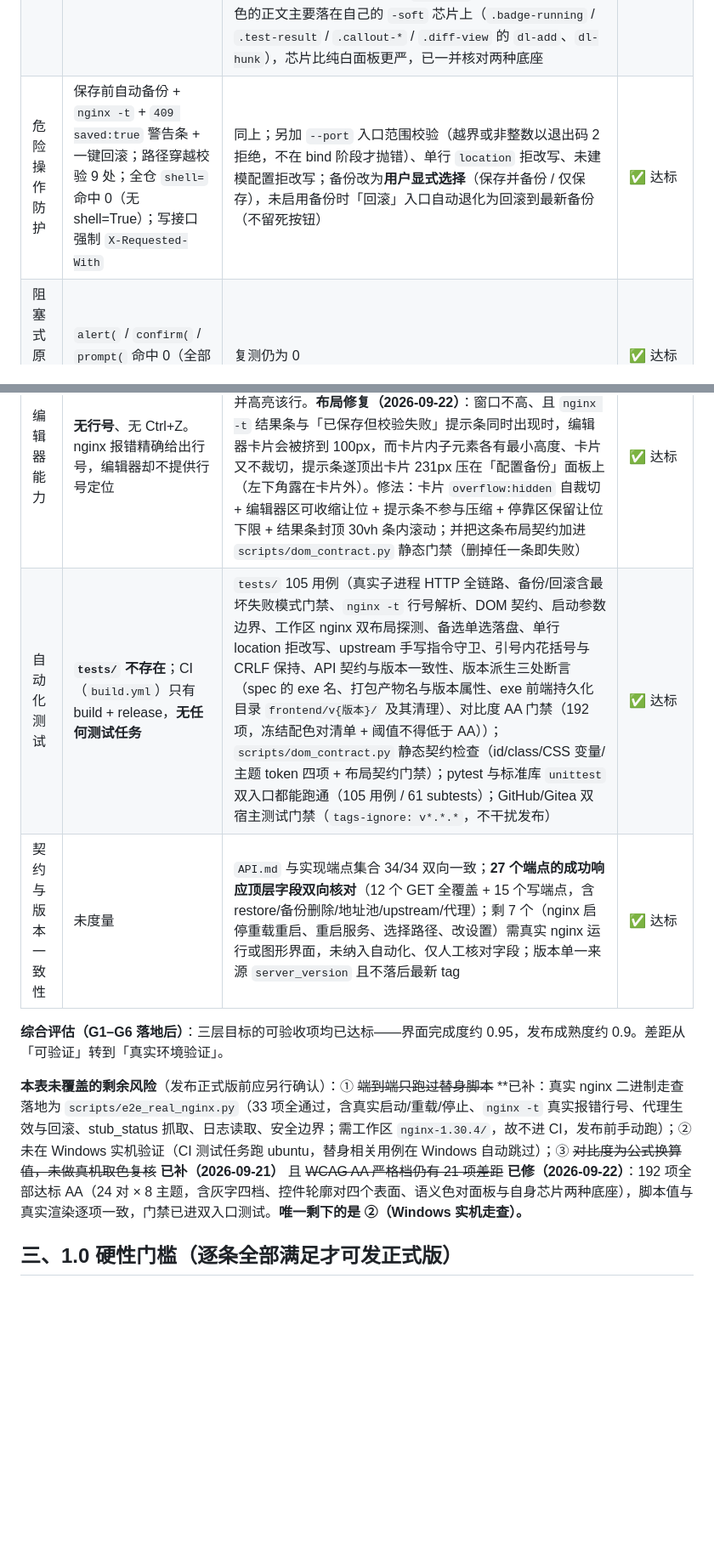
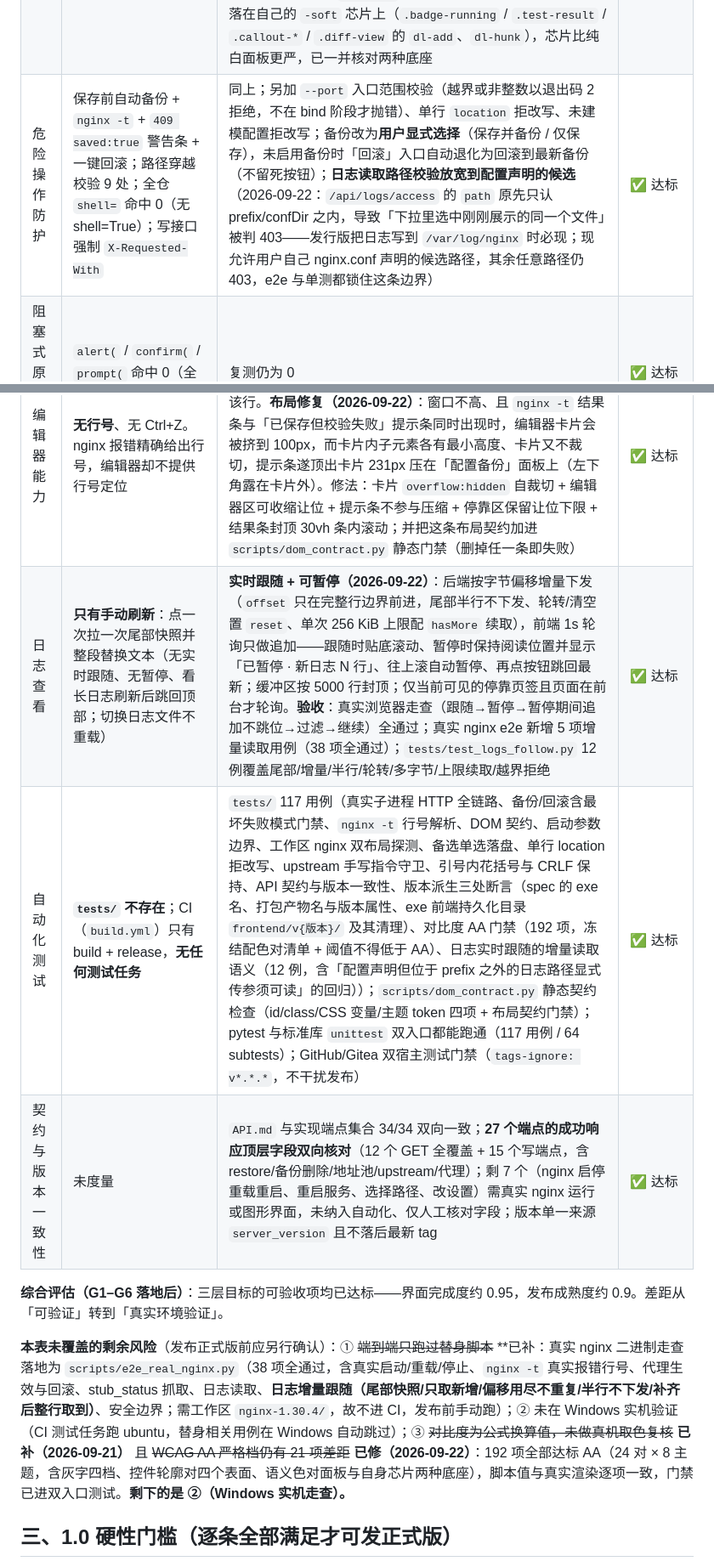
Before and after one commit to lutao043/nginx-manager, a Markdown page: ROADMAP.md, 2 parts joined by grey strips. Shown at 85% size. GitHub-like rendering; blank space fills up the shorter version.

```diff
--- a/ROADMAP.md
+++ b/ROADMAP.md
@@ -20,19 +20,20 @@
 |---|---|---|---|
 | 视觉层级 / 主题 | 边框界定层级；8 主题（4 配色 × 日夜）；零外部请求 | 未改动 | ✅ 达标 |
 | 对比度 | 暗色最浅灰字 4.5:1（重构前 2.9:1）；emerald-light 主色白字 5.0:1（原 4.1:1） | **已全量达标 WCAG AA（2026-09-22）**：`scripts/contrast_audit.py` 覆盖 24 对 × 8 主题 = **192 项全过**（可读文本 ≥4.5、非文本控件边界 ≥3.0），脚本解析值与真实浏览器 `getComputedStyle` 逐项一致（192/192），并已接进双入口测试与 CI。本次修掉原 21 项严格档差距（亮色 `--text-3/--text-4`、亮色四个语义色、emerald-dark `--text-4`、全部主题的 `--border-strong`）；取色按「护眼」原则——只压/提到刚过线的第一档、保留各主题色相、不追求更高对比，且只让**控件轮廓**变强，`--border` 分隔线保持轻。语义色的正文主要落在自己的 `-soft` 芯片上（`.badge-running` / `.test-result` / `.callout-*` / `.diff-view` 的 `dl-add`、`dl-hunk`），芯片比纯白面板更严，已一并核对两种底座 | ✅ 全面达标（AA，含严格项） |
-| 危险操作防护 | 保存前自动备份 + `nginx -t` + `409 saved:true` 警告条 + 一键回滚；路径穿越校验 9 处；全仓 `shell=` 命中 0（无 shell=True）；写接口强制 `X-Requested-With` | 同上；另加 `--port` 入口范围校验（越界或非整数以退出码 2 拒绝，不在 bind 阶段才抛错）、单行 `location` 拒改写、未建模配置拒改写；备份改为**用户显式选择**（保存并备份 / 仅保存），未启用备份时「回滚」入口自动退化为回滚到最新备份（不留死按钮） | ✅ 达标 |
+| 危险操作防护 | 保存前自动备份 + `nginx -t` + `409 saved:true` 警告条 + 一键回滚；路径穿越校验 9 处；全仓 `shell=` 命中 0（无 shell=True）；写接口强制 `X-Requested-With` | 同上；另加 `--port` 入口范围校验（越界或非整数以退出码 2 拒绝，不在 bind 阶段才抛错）、单行 `location` 拒改写、未建模配置拒改写；备份改为**用户显式选择**（保存并备份 / 仅保存），未启用备份时「回滚」入口自动退化为回滚到最新备份（不留死按钮）；**日志读取路径校验放宽到配置声明的候选**（2026-09-22：`/api/logs/access` 的 `path` 原先只认 prefix/confDir 之内，导致「下拉里选中刚刚展示的同一个文件」被判 403——发行版把日志写到 `/var/log/nginx` 时必现；现允许用户自己 nginx.conf 声明的候选路径，其余任意路径仍 403，e2e 与单测都锁住这条边界） | ✅ 达标 |
 | 阻塞式原生弹窗 | `alert(` / `confirm(` / `prompt(` 命中 0（全部为自绘弹窗） | 复测仍为 0 | ✅ 达标 |
 | 减少动效 | `prefers-reduced-motion` 已有处理 | 未改动 | ✅ 达标 |
 | 键盘可达 | 仅 Ctrl/Cmd+S、编辑器 Tab 缩进、Esc 关弹窗。**无弹窗焦点陷阱、弹窗打开时背景未 `inert`**（Tab 会跑到遮罩后）；页签无方向键切换 | 弹窗焦点陷阱 + 背景 `inert` + 关闭归还焦点；页签 roving tabindex + 方向键；编辑器以 Esc 交出焦点（Tab 被缩进占用）；真实浏览器纯键盘走查「切页签 → 选文件 → 编辑 → 保存 → 处理 409 → 回滚」一遍通过 | ✅ 达标 |
 | 无障碍语义 | `aria-label` 24、`role=` 9、`aria-expanded`（HTML 1 + JS 4）；**`aria-selected` / `aria-live` / `aria-labelledby` / `tabindex` 均为 0** | `aria-label` 35（+JS 2）、`role=` 25、`aria-labelledby` 8、`aria-selected` 6（+JS 3）、`aria-live` 2（+JS 1）、`tabindex` 6（+JS 5）、`aria-modal` 9 | ✅ 达标 |
 | 焦点样式 | `:focus-visible` 1 处、`:focus` 6 处（键盘专用焦点样式偏少） | `:focus-visible` 10 处、`:focus` 16 处（自带底色控件给醒目焦点环） | ✅ 达标 |
 | 编辑器能力 | **无行号**、无 Ctrl+Z。nginx 报错精确给出行号，编辑器却不提供行号定位 | 行号栏随行数与滚动同步；Ctrl/Cmd+Z 撤销 + Ctrl+Y 重做（自建快照历史、连续输入合并）；校验失败跳转后居中滚动并高亮该行。**布局修复（2026-09-22）**：窗口不高、且 `nginx -t` 结果条与「已保存但校验失败」提示条同时出现时，编辑器卡片会被挤到 100px，而卡片内子元素各有最小高度、卡片又不裁切，提示条遂顶出卡片 231px 压在「配置备份」面板上（左下角露在卡片外）。修法：卡片 `overflow:hidden` 自裁切 + 编辑器区可收缩让位 + 提示条不参与压缩 + 停靠区保留让位下限 + 结果条封顶 30vh 条内滚动；并把这条布局契约加进 `scripts/dom_contract.py` 静态门禁（删掉任一条即失败） | ✅ 达标 |
-| 自动化测试 | **`tests/` 不存在**；CI（`build.yml`）只有 build + release，**无任何测试任务** | `tests/` 105 用例（真实子进程 HTTP 全链路、备份/回滚含最坏失败模式门禁、`nginx -t` 行号解析、DOM 契约、启动参数边界、工作区 nginx 双布局探测、备选单选落盘、单行 location 拒改写、upstream 手写指令守卫、引号内花括号与 CRLF 保持、API 契约与版本一致性、版本派生三处断言（spec 的 exe 名、打包产物名与版本属性、exe 前端持久化目录 `frontend/v{版本}/` 及其清理）、对比度 AA 门禁（192 项，冻结配色对清单 + 阈值不得低于 AA））；`scripts/dom_contract.py` 静态契约检查（id/class/CSS 变量/主题 token 四项 + 布局契约门禁）；pytest 与标准库 `unittest` 双入口都能跑通（105 用例 / 61 subtests）；GitHub/Gitea 双宿主测试门禁（`tags-ignore: v*.*.*`，不干扰发布） | ✅ 达标 |
+| 日志查看 | **只有手动刷新**：点一次拉一次尾部快照并整段替换文本（无实时跟随、无暂停、看长日志刷新后跳回顶部；切换日志文件不重载） | **实时跟随 + 可暂停（2026-09-22）**：后端按字节偏移增量下发（`offset` 只在完整行边界前进，尾部半行不下发、轮转/清空置 `reset`、单次 256 KiB 上限配 `hasMore` 续取），前端 1s 轮询只做追加——跟随时贴底滚动、暂停时保持阅读位置并显示「已暂停 · 新日志 N 行」、往上滚自动暂停、再点按钮跳回最新；缓冲区按 5000 行封顶；仅当前可见的停靠页签且页面在前台才轮询。**验收**：真实浏览器走查（跟随→暂停→暂停期间追加不跳位→过滤→继续）全通过；真实 nginx e2e 新增 5 项增量读取用例（38 项全通过）；`tests/test_logs_follow.py` 12 例覆盖尾部/增量/半行/轮转/多字节/上限续取/越界拒绝 | ✅ 达标 |
+| 自动化测试 | **`tests/` 不存在**；CI（`build.yml`）只有 build + release，**无任何测试任务** | `tests/` 117 用例（真实子进程 HTTP 全链路、备份/回滚含最坏失败模式门禁、`nginx -t` 行号解析、DOM 契约、启动参数边界、工作区 nginx 双布局探测、备选单选落盘、单行 location 拒改写、upstream 手写指令守卫、引号内花括号与 CRLF 保持、API 契约与版本一致性、版本派生三处断言（spec 的 exe 名、打包产物名与版本属性、exe 前端持久化目录 `frontend/v{版本}/` 及其清理）、对比度 AA 门禁（192 项，冻结配色对清单 + 阈值不得低于 AA）、日志实时跟随的增量读取语义（12 例，含「配置声明但位于 prefix 之外的日志路径显式传参须可读」的回归））；`scripts/dom_contract.py` 静态契约检查（id/class/CSS 变量/主题 token 四项 + 布局契约门禁）；pytest 与标准库 `unittest` 双入口都能跑通（117 用例 / 64 subtests）；GitHub/Gitea 双宿主测试门禁（`tags-ignore: v*.*.*`，不干扰发布） | ✅ 达标 |
 | 契约与版本一致性 | 未度量 | `API.md` 与实现端点集合 34/34 双向一致；**27 个端点的成功响应顶层字段双向核对**（12 个 GET 全覆盖 + 15 个写端点，含 restore/备份删除/地址池/upstream/代理）；剩 7 个（nginx 启停重载重启、重启服务、选择路径、改设置）需真实 nginx 运行或图形界面，未纳入自动化、仅人工核对字段；版本单一来源 `server_version` 且不落后最新 tag | ✅ 达标 |
 
 **综合评估（G1–G6 落地后）**：三层目标的可验收项均已达标——界面完成度约 0.95，发布成熟度约 0.9。差距从「可验证」转到「真实环境验证」。
 
-**本表未覆盖的剩余风险**（发布正式版前应另行确认）：① ~~端到端只跑过替身脚本~~ **已补：真实 nginx 二进制走查落地为 `scripts/e2e_real_nginx.py`（33 项全通过，含真实启动/重载/停止、`nginx -t` 真实报错行号、代理生效与回滚、stub_status 抓取、日志读取、安全边界；需工作区 `nginx-1.30.4/`，故不进 CI，发布前手动跑）；② 未在 Windows 实机验证（CI 测试任务跑 ubuntu，替身相关用例在 Windows 自动跳过）；③ ~~对比度为公式换算值，未做真机取色复核~~ **已补（2026-09-21）** 且 ~~WCAG AA 严格档仍有 21 项差距~~ **已修（2026-09-22）**：192 项全部达标 AA（24 对 × 8 主题，含灰字四档、控件轮廓对四个表面、语义色对面板与自身芯片两种底座），脚本值与真实渲染逐项一致，门禁已进双入口测试。**唯一剩下的是 ②（Windows 实机走查）。**
+**本表未覆盖的剩余风险**（发布正式版前应另行确认）：① ~~端到端只跑过替身脚本~~ **已补：真实 nginx 二进制走查落地为 `scripts/e2e_real_nginx.py`（38 项全通过，含真实启动/重载/停止、`nginx -t` 真实报错行号、代理生效与回滚、stub_status 抓取、日志读取、**日志增量跟随（尾部快照/只取新增/偏移用尽不重复/半行不下发/补齐后整行取到）**、安全边界；需工作区 `nginx-1.30.4/`，故不进 CI，发布前手动跑）；② 未在 Windows 实机验证（CI 测试任务跑 ubuntu，替身相关用例在 Windows 自动跳过）；③ ~~对比度为公式换算值，未做真机取色复核~~ **已补（2026-09-21）** 且 ~~WCAG AA 严格档仍有 21 项差距~~ **已修（2026-09-22）**：192 项全部达标 AA（24 对 × 8 主题，含灰字四档、控件轮廓对四个表面、语义色对面板与自身芯片两种底座），脚本值与真实渲染逐项一致，门禁已进双入口测试。**剩下的是 ②（Windows 实机走查）。**
 
 ## 三、1.0 硬性门槛（逐条全部满足才可发正式版）
 
```
Also changed, not shown: other parts of ROADMAP.md (+24 -4 lines), VIBE_CODING_GUIDE.md (+2 -1 lines).
